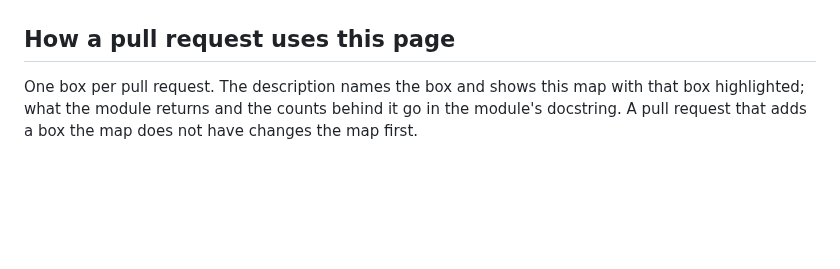
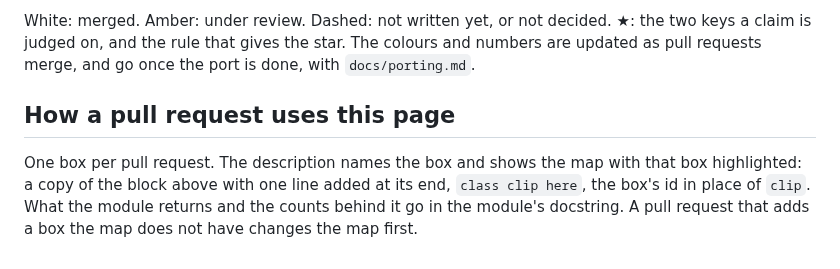
Before and after one commit to TaiToTo/omnisurg-4d-scene-graph, a Markdown page: evalkit/README.md, the part around one of its changes. GitHub-like rendering; blank space fills up the shorter version.

```diff
--- a/evalkit/README.md
+++ b/evalkit/README.md
@@ -68,7 +117,12 @@ done, with `docs/porting.md`.
+White: merged. Amber: under review. Dashed: not written yet, or not decided.
+★: the two keys a claim is judged on, and the rule that gives the star. The
+colours and numbers are updated as pull requests merge, and go once the port
+is done, with `docs/porting.md`.
 
 ## How a pull request uses this page
 
-One box per pull request. The description names the box and shows this map
-with that box highlighted; what the module returns and the counts behind it
-go in the module's docstring. A pull request that adds a box the map does not
-have changes the map first.
+One box per pull request. The description names the box and shows the map
+with that box highlighted: a copy of the block above with one line added at
+its end, `class clip here`, the box's id in place of `clip`. What the module
+returns and the counts behind it go in the module's docstring. A pull request
+that adds a box the map does not have changes the map first.
```
Also changed, not shown: other parts of evalkit/README.md (+79 -30 lines), docs/figures/evalkit_overview.png (added), docs/figures/evaluator_map.png (deleted).
